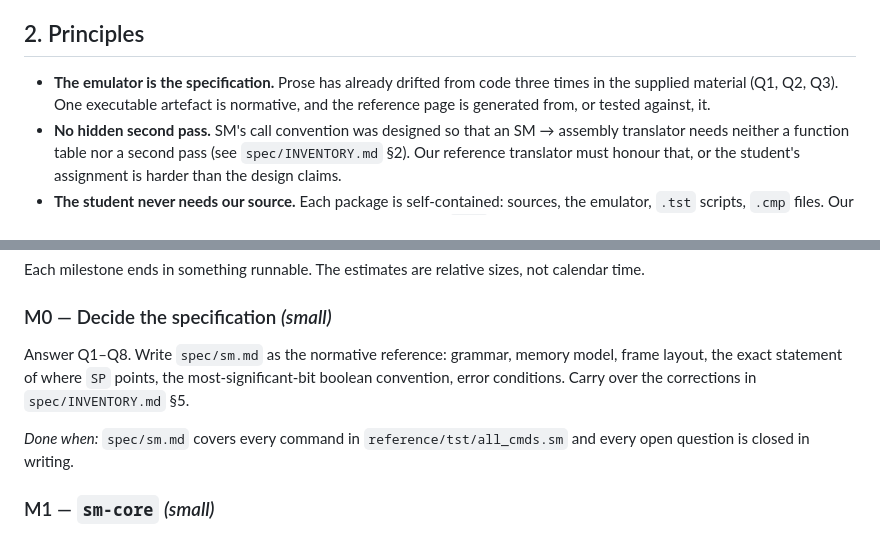
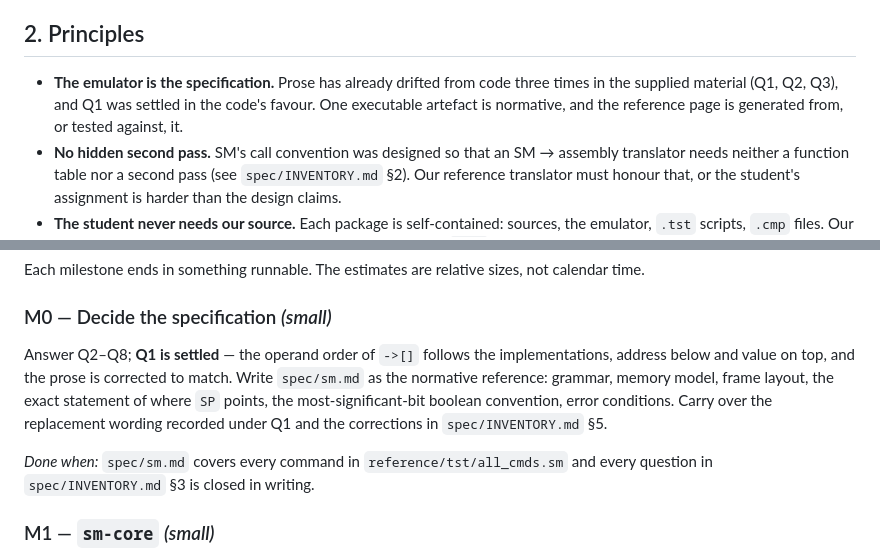
Before and after one commit to Rami5743/SM, a Markdown page: PLAN.md, 2 parts joined by grey strips. Drawn GitHub-style.

```diff
--- a/PLAN.md
+++ b/PLAN.md
@@ -45,8 +45,9 @@ library, and the library is useless without those two devices.
 ## 2. Principles
 
 * **The emulator is the specification.** Prose has already drifted from code
-  three times in the supplied material (Q1, Q2, Q3). One executable artefact is
-  normative, and the reference page is generated from, or tested against, it.
+  three times in the supplied material (Q1, Q2, Q3), and Q1 was settled in the
+  code's favour. One executable artefact is normative, and the reference page is
+  generated from, or tested against, it.
 * **No hidden second pass.** SM's call convention was designed so that an
   SM → assembly translator needs neither a function table nor a second pass
   (see `spec/INVENTORY.md` §2). Our reference translator must honour that, or
@@ -104,13 +105,16 @@ calendar time.
 
 ### M0 — Decide the specification *(small)*
 
-Answer Q1–Q8. Write `spec/sm.md` as the normative reference: grammar, memory
-model, frame layout, the exact statement of where `SP` points, the
+Answer Q2–Q8; **Q1 is settled** — the operand order of `->[]` follows the
+implementations, address below and value on top, and the prose is corrected to
+match. Write `spec/sm.md` as the normative reference: grammar, memory model,
+frame layout, the exact statement of where `SP` points, the
 most-significant-bit boolean convention, error conditions. Carry over the
-corrections in `spec/INVENTORY.md` §5.
+replacement wording recorded under Q1 and the corrections in
+`spec/INVENTORY.md` §5.
 
 *Done when:* `spec/sm.md` covers every command in `reference/tst/all_cmds.sm`
-and every open question is closed in writing.
+and every question in `spec/INVENTORY.md` §3 is closed in writing.
 
 ### M1 — `sm-core` *(small)*
 
```
Also changed, not shown: spec/INVENTORY.md (+55 -9 lines).
